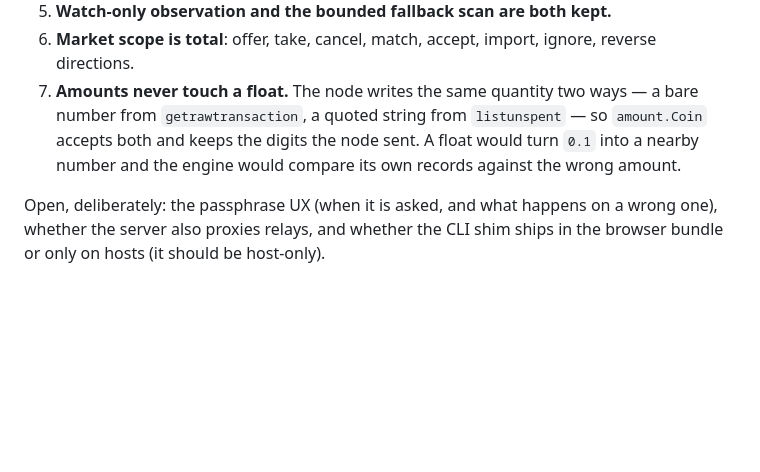
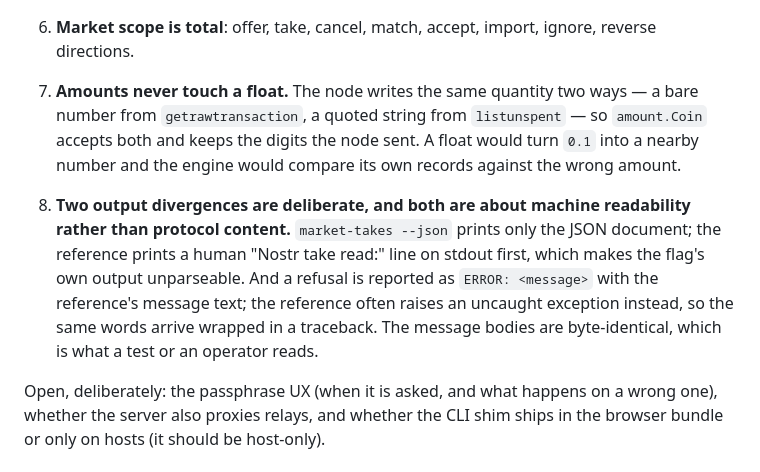
Before and after one commit to gjbrr/blake-swap, a Markdown page: docs/GO_PORT_MAP.md, the part around the change. Rendered like a GitHub page; blank space fills up the shorter version.

Commit message:
docs: record the two deliberate output divergences
Both are about machine readability, not protocol content: the JSON flag's
output is JSON only, and a refusal is one ERROR line carrying the reference's
message text rather than an uncaught exception around it.

```diff
--- a/docs/GO_PORT_MAP.md
+++ b/docs/GO_PORT_MAP.md
@@ -361,6 +361,15 @@ data-model work entirely.
    node sent. A float would turn `0.1` into a nearby number and the engine
    would compare its own records against the wrong amount.
 
+8. **Two output divergences are deliberate, and both are about machine
+   readability rather than protocol content.** `market-takes --json` prints
+   only the JSON document; the reference prints a human "Nostr take read:"
+   line on stdout first, which makes the flag's own output unparseable. And a
+   refusal is reported as `ERROR: <message>` with the reference's message
+   text; the reference often raises an uncaught exception instead, so the same
+   words arrive wrapped in a traceback. The message bodies are byte-identical,
+   which is what a test or an operator reads.
+
 Open, deliberately: the passphrase UX (when it is asked, and what happens on a
 wrong one), whether the server also proxies relays, and whether the CLI shim
 ships in the browser bundle or only on hosts (it should be host-only).
```
